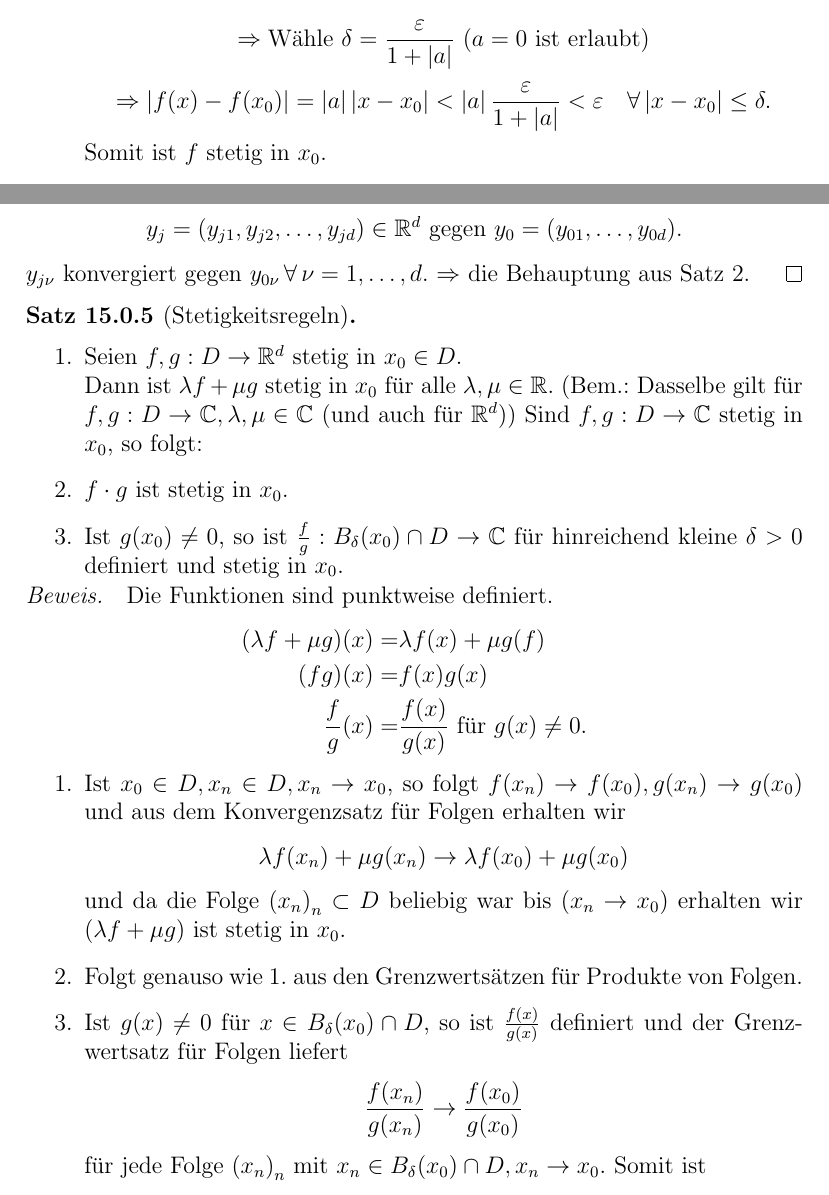
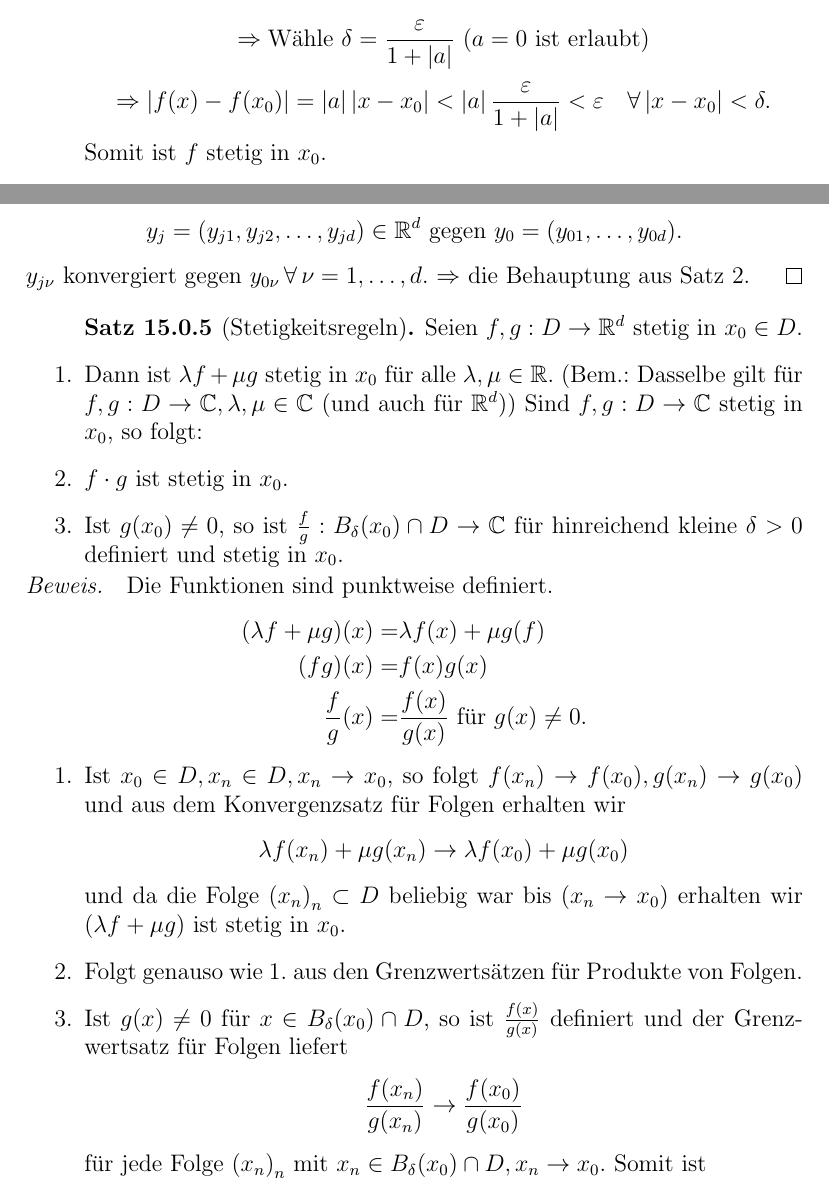
Before and after one commit to pavelzw/Analysis-I-Skript, a LaTeX document (chapters/chapter15.tex): two parts of pages 2 and 5 of 6, joined at a grey line, cut so that both start at the same text. Compiled offline with pdfLaTeX.

Commit message:
Fehler behoben

```diff
--- a/chapters/chapter15.tex
+++ b/chapters/chapter15.tex
@@ -78,7 +78,7 @@ z.\ B.\
         \ (a=0 \text{ ist erlaubt}) \]
         \[ \Rightarrow \abs{f(x) - f(x_0)} = \abs{a}
         \abs{x-x_0} < \abs{a} \frac{\varepsilon}{1+\abs{a}}
-        < \varepsilon \quad \forall \abs{x-x_0} \leq \delta. \]
+        < \varepsilon \quad \forall \abs{x-x_0} < \delta. \]
         Somit ist \(f\) stetig in \(x_0\).
         \item \( f:\R\rightarrow\R, x\mapsto x^2 \)
         ist stetig, denn
@@ -197,10 +197,10 @@ z.\ B.\
     \( y_{j\nu} \) konvergiert gegen \( y_{0\nu} \,\forall \, \nu = 1,\dots,d \).
     \( \Rightarrow \) die Behauptung aus Satz 2.
 \end{bew}
-\begin{satz}[Stetigkeitsregeln]\leavevmode
+\begin{satz}[Stetigkeitsregeln]
     \begin{enumerate}
-        \item Seien \( f,g : D \rightarrow \R^d \) stetig in \( x_0 \in D \).\\
-        Dann ist \( \lambda f + \mu g \) stetig in \( x_0 \) für alle
+        Seien \( f,g : D \rightarrow \R^d \) stetig in \( x_0 \in D \).
+        \item Dann ist \( \lambda f + \mu g \) stetig in \( x_0 \) für alle
         \( \lambda, \mu \in \R \).
         (Bem.: Dasselbe gilt für \( f,g:D\rightarrow \C,
         \lambda, \mu \in \C \) (und auch für \( \R^d \)))
```
